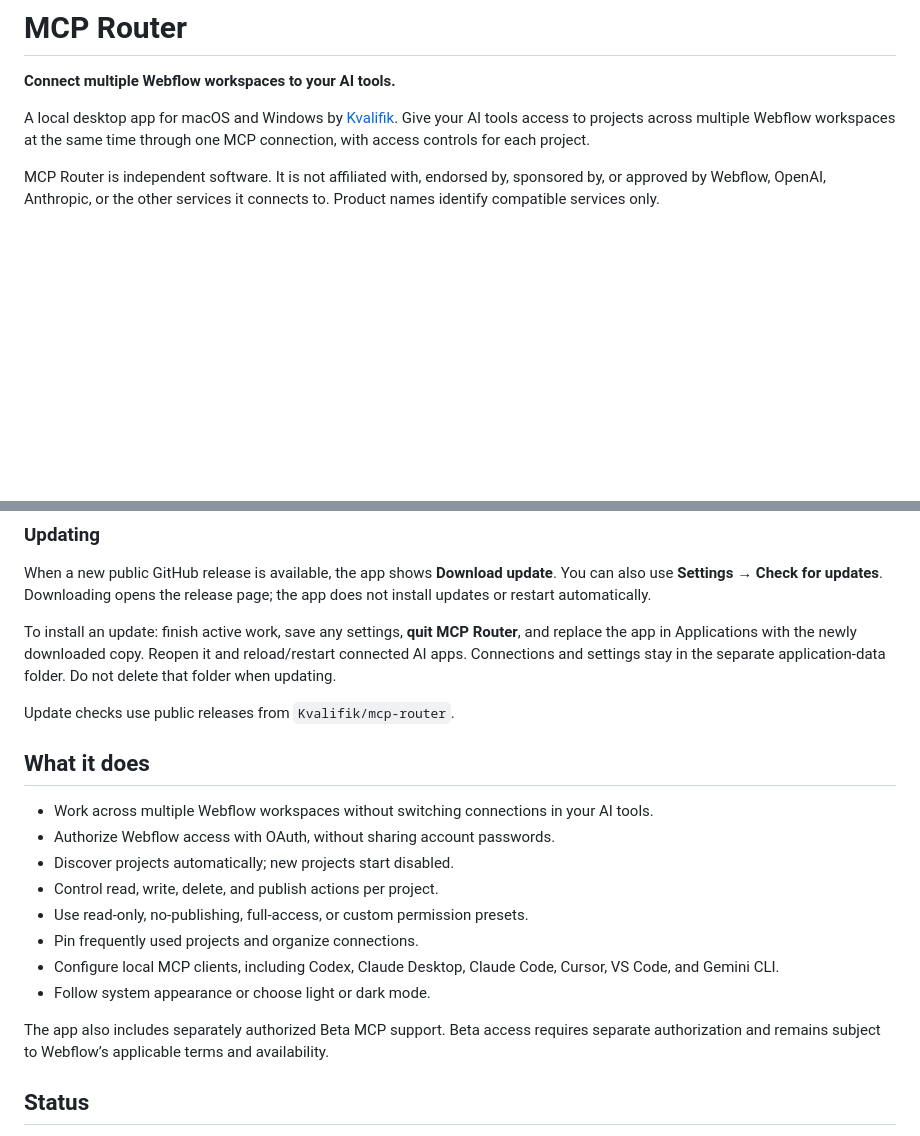
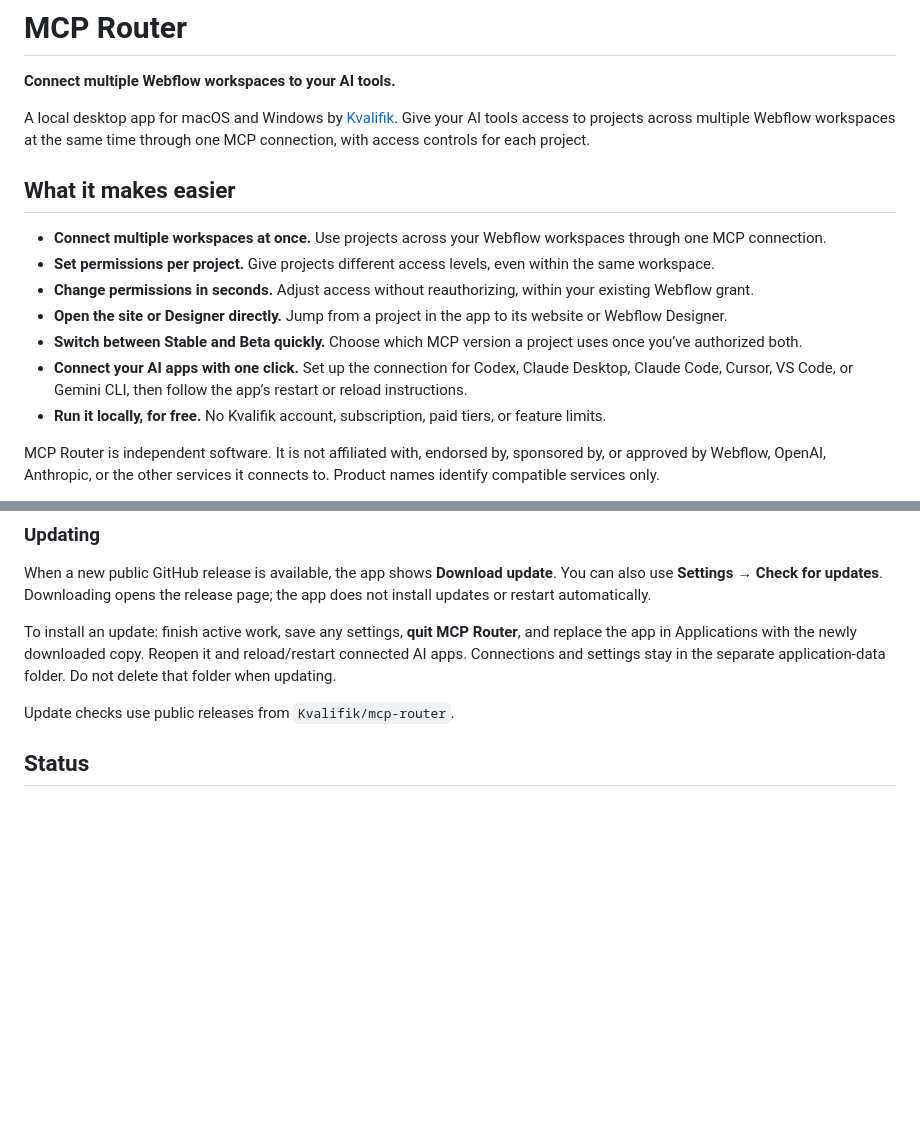
Before and after one commit to Kvalifik/mcp-router, a Markdown page: README.md, 2 parts joined by grey strips. Rendered like a GitHub page; blank space fills up the shorter version.

Commit message:
docs: clarify MCP Router benefits

```diff
--- a/README.md
+++ b/README.md
@@ -5,6 +5,16 @@
 A local desktop app for macOS and Windows by [Kvalifik](https://kvalifik.dk).
 Give your AI tools access to projects across multiple Webflow workspaces at the
 same time through one MCP connection, with access controls for each project.
+
+## What it makes easier
+
+- **Connect multiple workspaces at once.** Use projects across your Webflow workspaces through one MCP connection.
+- **Set permissions per project.** Give projects different access levels, even within the same workspace.
+- **Change permissions in seconds.** Adjust access without reauthorizing, within your existing Webflow grant.
+- **Open the site or Designer directly.** Jump from a project in the app to its website or Webflow Designer.
+- **Switch between Stable and Beta quickly.** Choose which MCP version a project uses once you’ve authorized both.
+- **Connect your AI apps with one click.** Set up the connection for Codex, Claude Desktop, Claude Code, Cursor, VS Code, or Gemini CLI, then follow the app’s restart or reload instructions.
+- **Run it locally, for free.** No Kvalifik account, subscription, paid tiers, or feature limits.
 
 MCP Router is independent software. It is not affiliated with, endorsed by,
 sponsored by, or approved by Webflow, OpenAI, Anthropic, or the other services
@@ -57,22 +67,6 @@ and reload/restart connected AI apps. Connections and settings stay in the
 separate application-data folder. Do not delete that folder when updating.
 
 Update checks use public releases from `Kvalifik/mcp-router`.
-
-## What it does
-
-- Work across multiple Webflow workspaces without switching connections in your AI tools.
-- Authorize Webflow access with OAuth, without sharing account passwords.
-- Discover projects automatically; new projects start disabled.
-- Control read, write, delete, and publish actions per project.
-- Use read-only, no-publishing, full-access, or custom permission presets.
-- Pin frequently used projects and organize connections.
-- Configure local MCP clients, including Codex, Claude Desktop, Claude Code,
-  Cursor, VS Code, and Gemini CLI.
-- Follow system appearance or choose light or dark mode.
-
-The app also includes separately authorized Beta MCP
-support. Beta access requires separate authorization and remains subject to
-Webflow’s applicable terms and availability.
 
 ## Status
 
```
